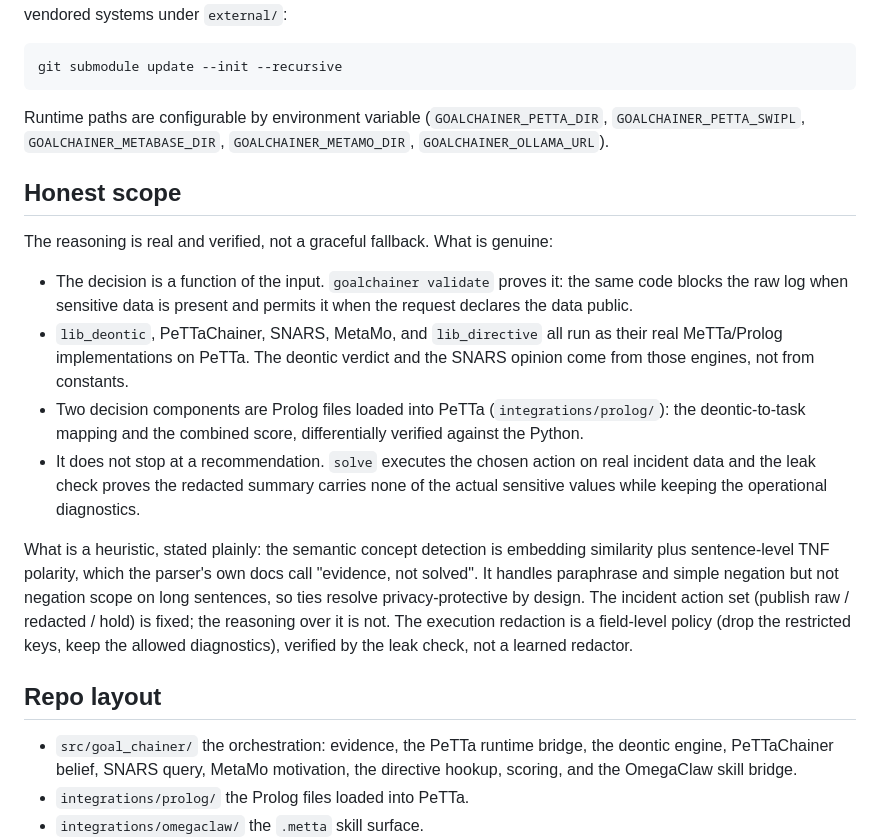
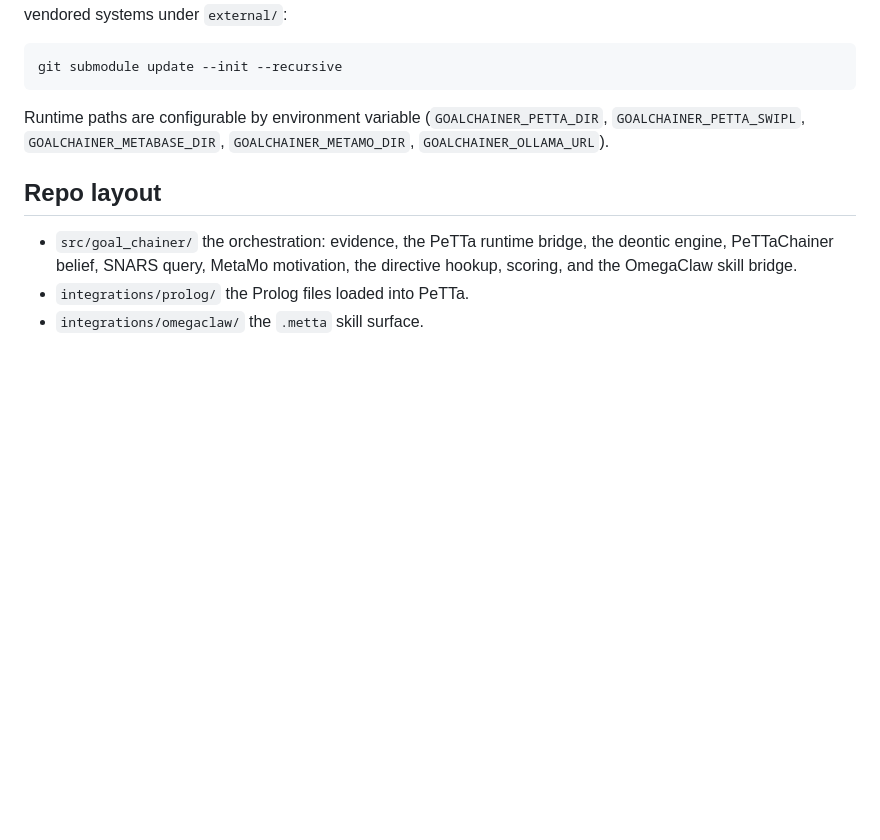
Before and after one commit to MesTTo/OmegaClaw-GoalChainer, a Markdown page: README.md, the part around the change. GitHub-like rendering; blank space fills up the shorter version.

Commit message:
Drop the Honest scope section from the README

```diff
--- a/README.md
+++ b/README.md
@@ -96,31 +96,6 @@ Runtime paths are configurable by environment variable (`GOALCHAINER_PETTA_DIR`,
 `GOALCHAINER_PETTA_SWIPL`, `GOALCHAINER_METABASE_DIR`, `GOALCHAINER_METAMO_DIR`,
 `GOALCHAINER_OLLAMA_URL`).
 
-## Honest scope
-
-The reasoning is real and verified, not a graceful fallback. What is genuine:
-
-- The decision is a function of the input. `goalchainer validate` proves it: the
-  same code blocks the raw log when sensitive data is present and permits it when
-  the request declares the data public.
-- `lib_deontic`, PeTTaChainer, SNARS, MetaMo, and `lib_directive` all run as their
-  real MeTTa/Prolog implementations on PeTTa. The deontic verdict and the SNARS
-  opinion come from those engines, not from constants.
-- Two decision components are Prolog files loaded into PeTTa (`integrations/prolog/`):
-  the deontic-to-task mapping and the combined score, differentially verified
-  against the Python.
-- It does not stop at a recommendation. `solve` executes the chosen action on real
-  incident data and the leak check proves the redacted summary carries none of the
-  actual sensitive values while keeping the operational diagnostics.
-
-What is a heuristic, stated plainly: the semantic concept detection is embedding
-similarity plus sentence-level TNF polarity, which the parser's own docs call
-"evidence, not solved". It handles paraphrase and simple negation but not negation
-scope on long sentences, so ties resolve privacy-protective by design. The
-incident action set (publish raw / redacted / hold) is fixed; the reasoning over it
-is not. The execution redaction is a field-level policy (drop the restricted keys,
-keep the allowed diagnostics), verified by the leak check, not a learned redactor.
-
 ## Repo layout
 
 - `src/goal_chainer/` the orchestration: evidence, the PeTTa runtime bridge, the
```
